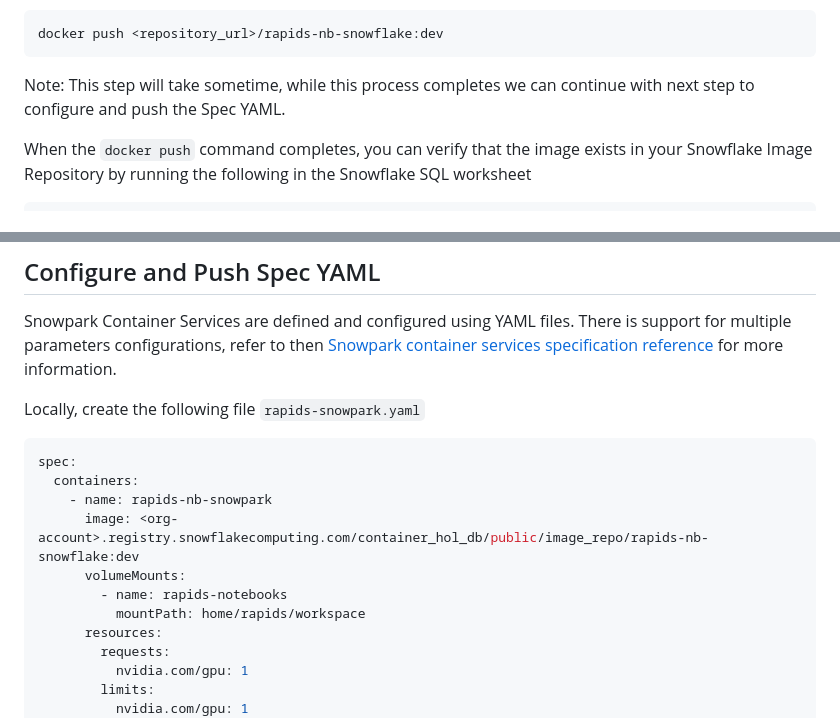
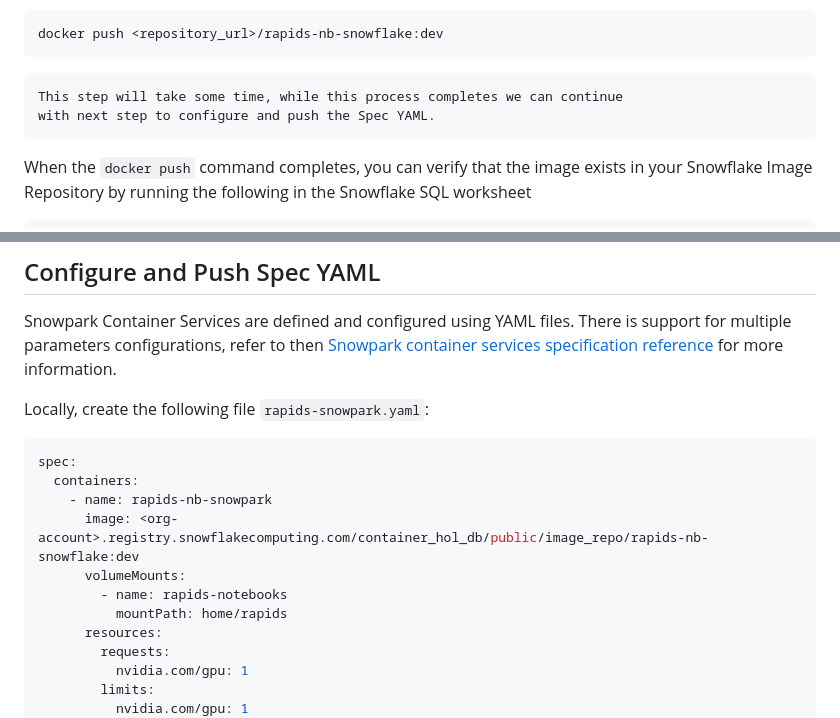
Before and after one commit to rapidsai/deployment, a Markdown page: source/platforms/snowflake.md, 2 parts joined by grey strips. Rendered like a GitHub page.

````diff
--- a/source/platforms/snowflake.md
+++ b/source/platforms/snowflake.md
@@ -199,8 +203,10 @@ Push the image to snowflake:
 docker push <repository_url>/rapids-nb-snowflake:dev
 ```
 
-Note: This step will take sometime, while this process completes we can continue
+```{note}
+This step will take some time, while this process completes we can continue
 with next step to configure and push the Spec YAML.
+```
 
 When the `docker push` command completes, you can verify that the image exists in your Snowflake Image Repository by running the following in the Snowflake SQL worksheet
 
@@ -216,7 +222,7 @@ CALL SYSTEM$REGISTRY_LIST_IMAGES('/CONTAINER_HOL_DB/PUBLIC/IMAGE_REPO');
 Snowpark Container Services are defined and configured using YAML files. There
 is support for multiple parameters configurations, refer to then [Snowpark container services specification reference](https://docs.snowflake.com/en/developer-guide/snowpark-container-services/specification-reference) for more information.
 
-Locally, create the following file `rapids-snowpark.yaml`
+Locally, create the following file `rapids-snowpark.yaml`:
 
 ```yaml
 spec:
@@ -225,7 +231,7 @@ spec:
       image: <org-account>.registry.snowflakecomputing.com/container_hol_db/public/image_repo/rapids-nb-snowflake:dev
       volumeMounts:
         - name: rapids-notebooks
-          mountPath: home/rapids/workspace
+          mountPath: home/rapids
       resources:
         requests:
           nvidia.com/gpu: 1
````
Also changed, not shown: other parts of source/platforms/snowflake.md (+48 -14 lines), source/images/snowflake_jupyter.png (added).
